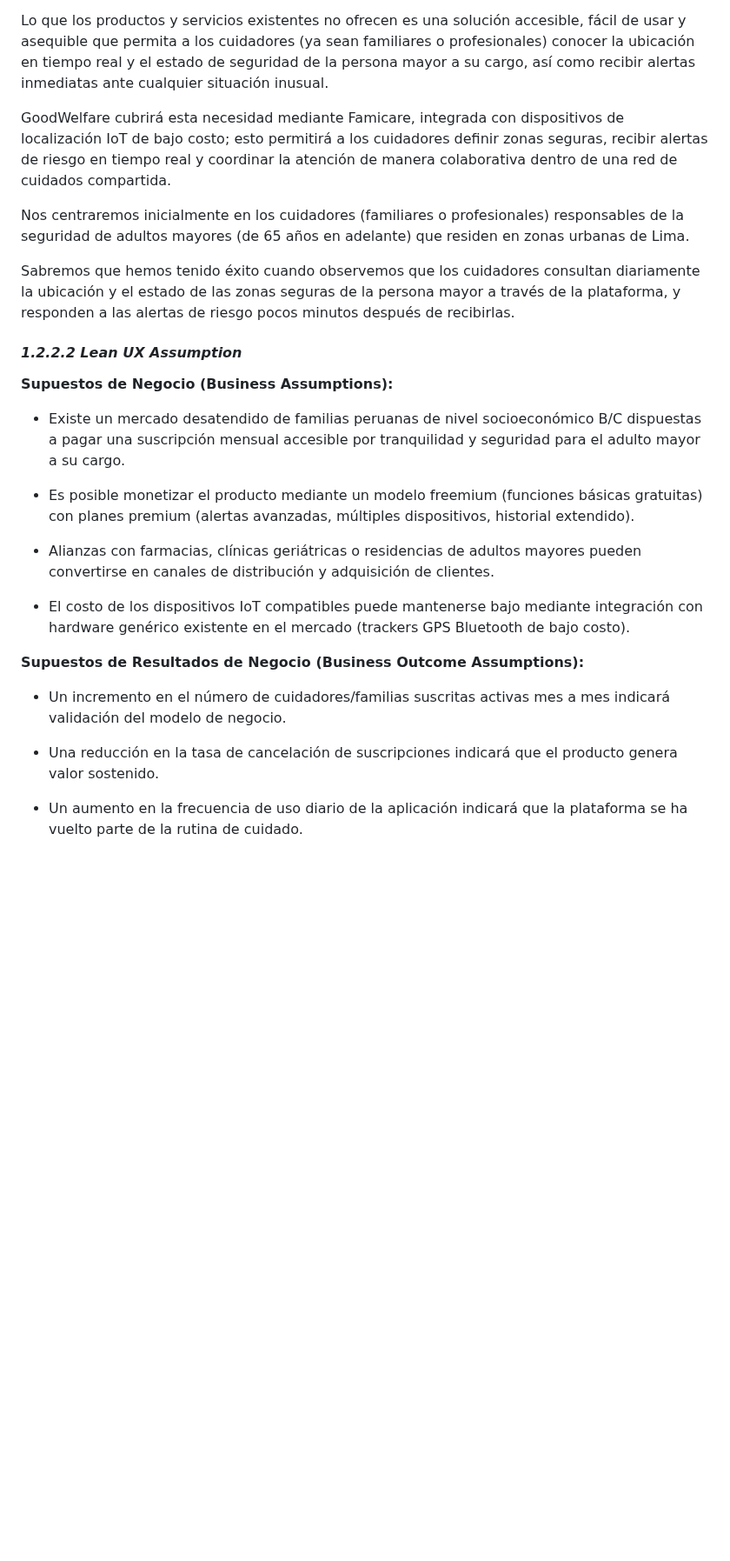
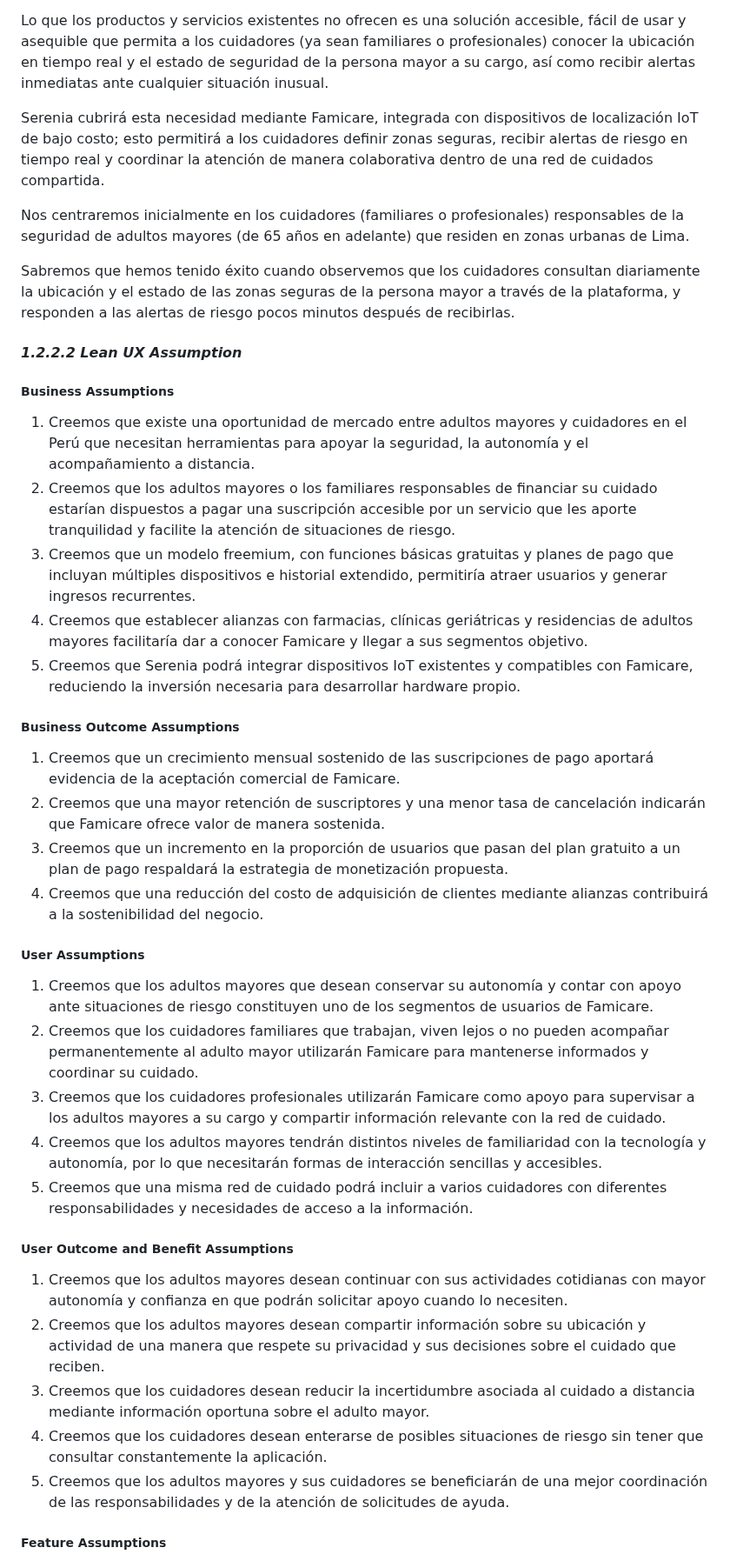
Before and after one commit to upc-pre-202620-1asi0729-7729-Serenia/famicare-report, a Markdown page: README.md, the part around one of its changes. Shown at 87% size. GitHub-like rendering; blank space fills up the shorter version.

```diff
--- a/README.md
+++ b/README.md
@@ -282,7 +265,7 @@ Actualmente, la atención remota y el monitoreo de seguridad para adultos mayore
 
 Lo que los productos y servicios existentes no ofrecen es una solución accesible, fácil de usar y asequible que permita a los cuidadores (ya sean familiares o profesionales) conocer la ubicación en tiempo real y el estado de seguridad de la persona mayor a su cargo, así como recibir alertas inmediatas ante cualquier situación inusual.
 
-GoodWelfare cubrirá esta necesidad mediante Famicare, integrada con dispositivos de localización IoT de bajo costo; esto permitirá a los cuidadores definir zonas seguras, recibir alertas de riesgo en tiempo real y coordinar la atención de manera colaborativa dentro de una red de cuidados compartida.
+Serenia cubrirá esta necesidad mediante Famicare, integrada con dispositivos de localización IoT de bajo costo; esto permitirá a los cuidadores definir zonas seguras, recibir alertas de riesgo en tiempo real y coordinar la atención de manera colaborativa dentro de una red de cuidados compartida.
 
 Nos centraremos inicialmente en los cuidadores (familiares o profesionales) responsables de la seguridad de adultos mayores (de 65 años en adelante) que residen en zonas urbanas de Lima.
 
@@ -290,21 +273,36 @@ Sabremos que hemos tenido éxito cuando observemos que los cuidadores consultan
 
 #### <a name="lean_ux_assumption"></a>*1.2.2.2 Lean UX Assumption*
 
-**Supuestos de Negocio (Business Assumptions):**
+##### Business Assumptions
 
-  - Existe un mercado desatendido de familias peruanas de nivel socioeconómico B/C dispuestas a pagar una suscripción mensual accesible por tranquilidad y seguridad para el adulto mayor a su cargo.
+1. Creemos que existe una oportunidad de mercado entre adultos mayores y cuidadores en el Perú que necesitan herramientas para apoyar la seguridad, la autonomía y el acompañamiento a distancia.
+2. Creemos que los adultos mayores o los familiares responsables de financiar su cuidado estarían dispuestos a pagar una suscripción accesible por un servicio que les aporte tranquilidad y facilite la atención de situaciones de riesgo.
+3. Creemos que un modelo freemium, con funciones básicas gratuitas y planes de pago que incluyan múltiples dispositivos e historial extendido, permitiría atraer usuarios y generar ingresos recurrentes.
+4. Creemos que establecer alianzas con farmacias, clínicas geriátricas y residencias de adultos mayores facilitaría dar a conocer Famicare y llegar a sus segmentos objetivo.
+5. Creemos que Serenia podrá integrar dispositivos IoT existentes y compatibles con Famicare, reduciendo la inversión necesaria para desarrollar hardware propio.
 
-  - Es posible monetizar el producto mediante un modelo freemium (funciones básicas gratuitas) con planes premium (alertas avanzadas, múltiples dispositivos, historial extendido).
+##### Business Outcome Assumptions
 
-  - Alianzas con farmacias, clínicas geriátricas o residencias de adultos mayores pueden convertirse en canales de distribución y adquisición de clientes.
+1. Creemos que un crecimiento mensual sostenido de las suscripciones de pago aportará evidencia de la aceptación comercial de Famicare.
+2. Creemos que una mayor retención de suscriptores y una menor tasa de cancelación indicarán que Famicare ofrece valor de manera sostenida.
+3. Creemos que un incremento en la proporción de usuarios que pasan del plan gratuito a un plan de pago respaldará la estrategia de monetización propuesta.
+4. Creemos que una reducción del costo de adquisición de clientes mediante alianzas contribuirá a la sostenibilidad del negocio.
 
-  - El costo de los dispositivos IoT compatibles puede mantenerse bajo mediante integración con hardware genérico existente en el mercado (trackers GPS Bluetooth de bajo costo).
+##### User Assumptions
 
-**Supuestos de Resultados de Negocio (Business Outcome Assumptions):**
+1. Creemos que los adultos mayores que desean conservar su autonomía y contar con apoyo ante situaciones de riesgo constituyen uno de los segmentos de usuarios de Famicare.
+2. Creemos que los cuidadores familiares que trabajan, viven lejos o no pueden acompañar permanentemente al adulto mayor utilizarán Famicare para mantenerse informados y coordinar su cuidado.
+3. Creemos que los cuidadores profesionales utilizarán Famicare como apoyo para supervisar a los adultos mayores a su cargo y compartir información relevante con la red de cuidado.
+4. Creemos que los adultos mayores tendrán distintos niveles de familiaridad con la tecnología y autonomía, por lo que necesitarán formas de interacción sencillas y accesibles.
+5. Creemos que una misma red de cuidado podrá incluir a varios cuidadores con diferentes responsabilidades y necesidades de acceso a la información.
 
-  - Un incremento en el número de cuidadores/familias suscritas activas mes a mes indicará validación del modelo de negocio.
+##### User Outcome and Benefit Assumptions
 
-  - Una reducción en la tasa de cancelación de suscripciones indicará que el producto genera valor sostenido.
+1. Creemos que los adultos mayores desean continuar con sus actividades cotidianas con mayor autonomía y confianza en que podrán solicitar apoyo cuando lo necesiten.
+2. Creemos que los adultos mayores desean compartir información sobre su ubicación y actividad de una manera que respete su privacidad y sus decisiones sobre el cuidado que reciben.
+3. Creemos que los cuidadores desean reducir la incertidumbre asociada al cuidado a distancia mediante información oportuna sobre el adulto mayor.
+4. Creemos que los cuidadores desean enterarse de posibles situaciones de riesgo sin tener que consultar constantemente la aplicación.
+5. Creemos que los adultos mayores y sus cuidadores se beneficiarán de una mejor coordinación de las responsabilidades y de la atención de solicitudes de ayuda.
 
-  - Un aumento en la frecuencia de uso diario de la aplicación indicará que la plataforma se ha vuelto parte de la rutina de cuidado.
+##### Feature Assumptions
 
```
Also changed, not shown: other parts of README.md (+23 -56 lines), assets/readme/Emily.png (added), assets/readme/lean_ux_canvas.png (added).
